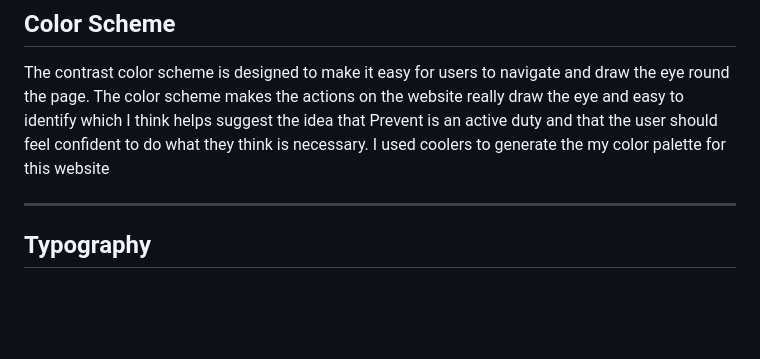
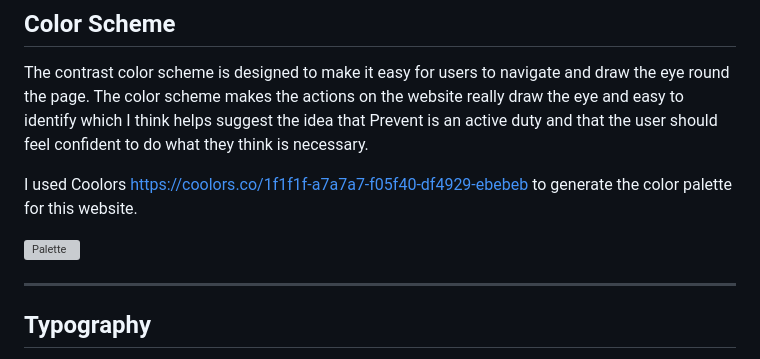
Before and after one commit to Geoff-Fletcher/Prevent-Project, a Markdown page: README.md, the part around the change. GitHub-like rendering; blank space fills up the shorter version; grey boxes are pictures that could not be loaded.

Commit message:
Update README.md
add colors and link to coolors

```diff
--- a/README.md
+++ b/README.md
@@ -20,7 +20,11 @@ This website was designed to be as clear and concise as possible and have a simp
 ## Color Scheme
 
 The contrast color scheme is designed to make it easy for users to navigate and draw the eye round the page. The color scheme makes the actions on the website really draw the eye and easy to identify which I think helps suggest the idea that Prevent is an active duty and that the user should feel confident to do what they think is necessary.
-I used coolers to generate the my color palette for this website
+
+I used Coolors [https://coolors.co/1f1f1f-a7a7a7-f05f40-df4929-ebebeb](https://coolors.co/1f1f1f-a7a7a7-f05f40-df4929-ebebeb) to generate the color palette for this website.
+
+![Palette](https://github.com/user-attachments/assets/f10068c3-adab-4f3d-911d-a36489a44725)
+
 
 ---
 
```
